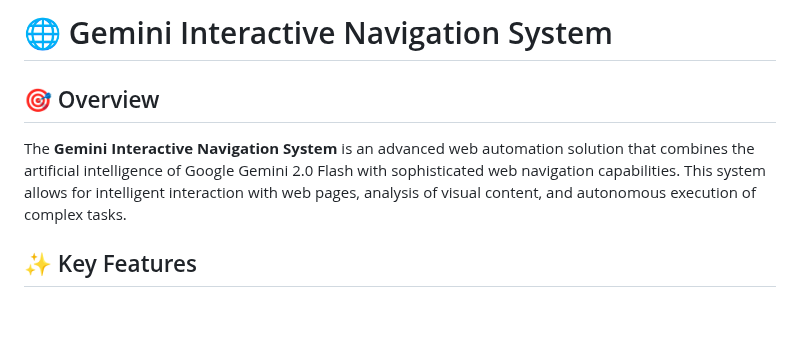
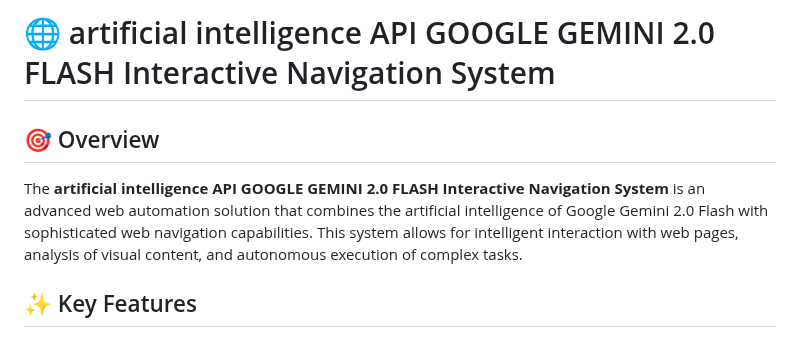
Before and after one commit to future-tech-artifficial-intelligence/AGI-concept-api-google-gemini-2.0-flash-english-version, a Markdown page: README_INTERACTIVE_NAVIGATION.md, the part around the change. Drawn GitHub-style; blank space fills up the shorter version.

```diff
--- a/README_INTERACTIVE_NAVIGATION.md
+++ b/README_INTERACTIVE_NAVIGATION.md
@@ -1,8 +1,8 @@
-# 🌐 Gemini Interactive Navigation System
+# 🌐 artificial intelligence API GOOGLE GEMINI 2.0 FLASH Interactive Navigation System
 
 ## 🎯 Overview
 
-The **Gemini Interactive Navigation System** is an advanced web automation solution that combines the artificial intelligence of Google Gemini 2.0 Flash with sophisticated web navigation capabilities. This system allows for intelligent interaction with web pages, analysis of visual content, and autonomous execution of complex tasks.
+The **artificial intelligence API GOOGLE GEMINI 2.0 FLASH  Interactive Navigation System** is an advanced web automation solution that combines the artificial intelligence of Google Gemini 2.0 Flash with sophisticated web navigation capabilities. This system allows for intelligent interaction with web pages, analysis of visual content, and autonomous execution of complex tasks.
 
 ## ✨ Key Features
 
```
